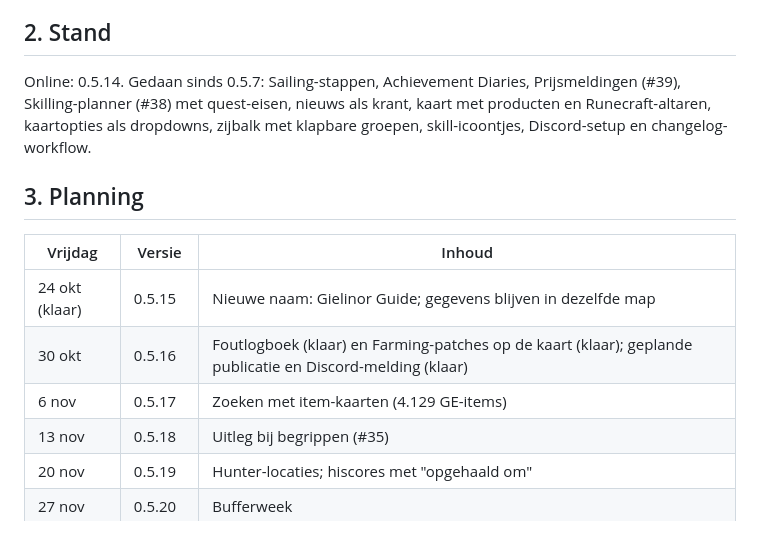
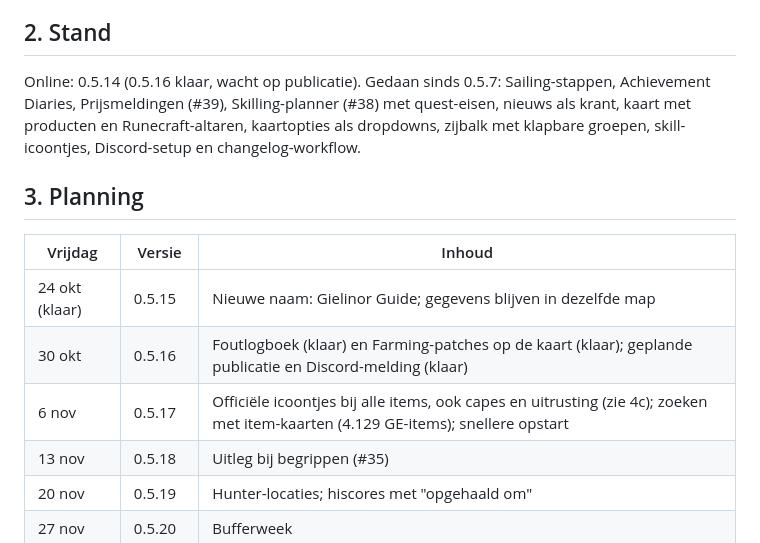
Before and after one commit to NietAndy/OSRSCompanion, a Markdown page: ROADMAP.md, the part around one of its changes. Rendered like a GitHub page.

```diff
--- a/ROADMAP.md
+++ b/ROADMAP.md
@@ -24,14 +24,14 @@ Doel: alles wat Jagex uitbrengt komt ook in de app. Elke vrijdag loop ik de lijs
 Regels: alleen wat ik op de wiki of bij de officiële nieuwsberichten kan nalezen; wat ik niet kan controleren, markeer ik als "niet gecontroleerd". Nieuwe plekken en levels komen met bron in de releasenotities. Wat te groot is voor één week gaat als eigen punt op de lijst.
 
 ## 2. Stand
-Online: 0.5.14. Gedaan sinds 0.5.7: Sailing-stappen, Achievement Diaries, Prijsmeldingen (#39), Skilling-planner (#38) met quest-eisen, nieuws als krant, kaart met producten en Runecraft-altaren, kaartopties als dropdowns, zijbalk met klapbare groepen, skill-icoontjes, Discord-setup en changelog-workflow.
+Online: 0.5.14 (0.5.16 klaar, wacht op publicatie). Gedaan sinds 0.5.7: Sailing-stappen, Achievement Diaries, Prijsmeldingen (#39), Skilling-planner (#38) met quest-eisen, nieuws als krant, kaart met producten en Runecraft-altaren, kaartopties als dropdowns, zijbalk met klapbare groepen, skill-icoontjes, Discord-setup en changelog-workflow.
 
 ## 3. Planning
 | Vrijdag | Versie | Inhoud |
 |---|---|---|
 | 24 okt (klaar) | 0.5.15 | Nieuwe naam: Gielinor Guide; gegevens blijven in dezelfde map |
 | 30 okt | 0.5.16 | Foutlogboek (klaar) en Farming-patches op de kaart (klaar); geplande publicatie en Discord-melding (klaar) |
-| 6 nov | 0.5.17 | Zoeken met item-kaarten (4.129 GE-items) |
+| 6 nov | 0.5.17 | Officiële icoontjes bij alle items, ook capes en uitrusting (zie 4c); zoeken met item-kaarten (4.129 GE-items); snellere opstart |
 | 13 nov | 0.5.18 | Uitleg bij begrippen (#35) |
 | 20 nov | 0.5.19 | Hunter-locaties; hiscores met "opgehaald om" |
 | 27 nov | 0.5.20 | Bufferweek |
```
Also changed, not shown: other parts of ROADMAP.md (+28 -1 lines).
